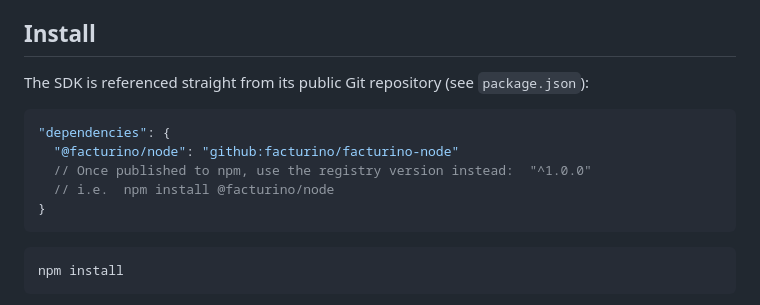
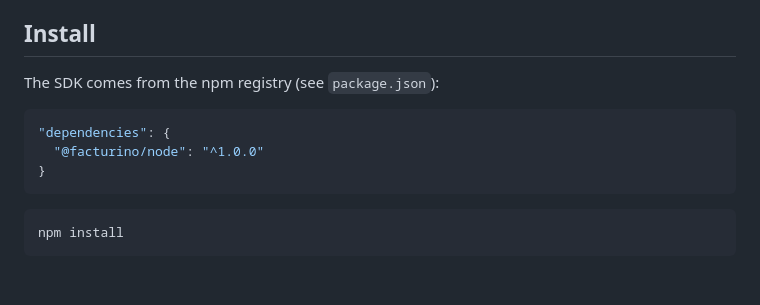
Before and after one commit to facturino/facturino-demo, a Markdown page: 01-node-sdk/README.md, the part around the change. GitHub-like rendering; blank space fills up the shorter version.

````diff
--- a/01-node-sdk/README.md
+++ b/01-node-sdk/README.md
@@ -17,14 +17,11 @@ steps, plus a `/webhooks` endpoint that verifies inbound event signatures.
 
 ## Install
 
-The SDK is referenced straight from its public Git repository (see
-`package.json`):
+The SDK comes from the npm registry (see `package.json`):
 
 ```jsonc
 "dependencies": {
-  "@facturino/node": "github:facturino/facturino-node"
-  // Once published to npm, use the registry version instead:  "^1.0.0"
-  // i.e.  npm install @facturino/node
+  "@facturino/node": "^1.0.0"
 }
 ```
 
````
Also changed, not shown: 03-python-sdk/README.md (+2 -5 lines).
